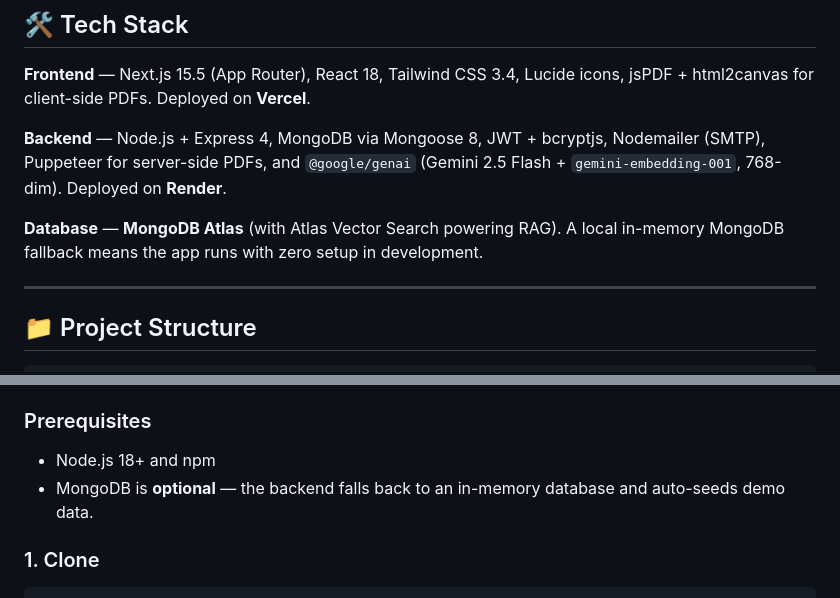
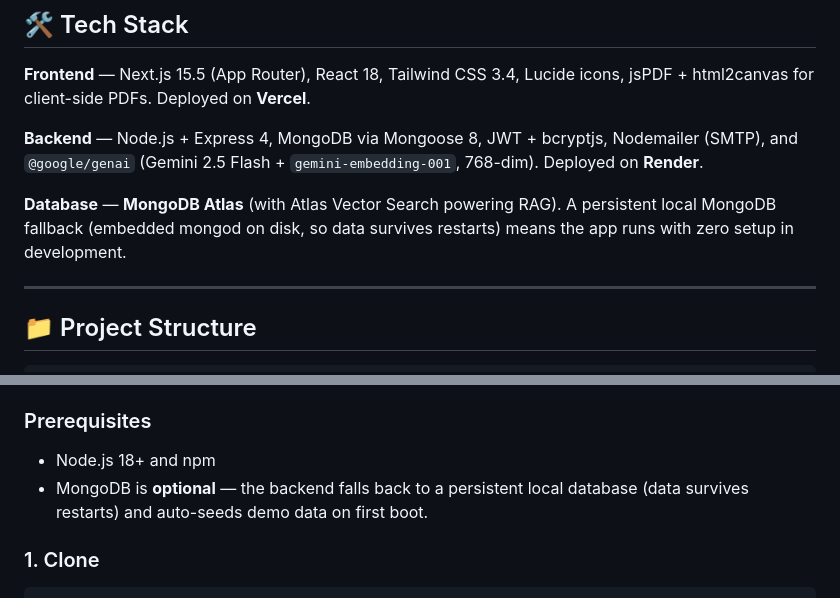
Before and after one commit to daxpatel235/WOLF-ERP, a Markdown page: README.md, 2 parts joined by grey strips. Rendered like a GitHub page.

Commit message:
docs(readme): drop puppeteer, note persistent local DB

````diff
--- a/README.md
+++ b/README.md
@@ -70,9 +70,9 @@ All AI runs through `POST /api/ai/*` and degrades gracefully (the app works full
 
 **Frontend** — Next.js 15.5 (App Router), React 18, Tailwind CSS 3.4, Lucide icons, jsPDF + html2canvas for client-side PDFs. Deployed on **Vercel**.
 
-**Backend** — Node.js + Express 4, MongoDB via Mongoose 8, JWT + bcryptjs, Nodemailer (SMTP), Puppeteer for server-side PDFs, and `@google/genai` (Gemini 2.5 Flash + `gemini-embedding-001`, 768-dim). Deployed on **Render**.
+**Backend** — Node.js + Express 4, MongoDB via Mongoose 8, JWT + bcryptjs, Nodemailer (SMTP), and `@google/genai` (Gemini 2.5 Flash + `gemini-embedding-001`, 768-dim). Deployed on **Render**.
 
-**Database** — **MongoDB Atlas** (with Atlas Vector Search powering RAG). A local in-memory MongoDB fallback means the app runs with zero setup in development.
+**Database** — **MongoDB Atlas** (with Atlas Vector Search powering RAG). A persistent local MongoDB fallback (embedded mongod on disk, so data survives restarts) means the app runs with zero setup in development.
 
 ---
 
@@ -111,7 +111,7 @@ WOLF-ERP/
 
 ### Prerequisites
 - Node.js 18+ and npm
-- MongoDB is **optional** — the backend falls back to an in-memory database and auto-seeds demo data.
+- MongoDB is **optional** — the backend falls back to a persistent local database (data survives restarts) and auto-seeds demo data on first boot.
 
 ### 1. Clone
 ```bash
````
